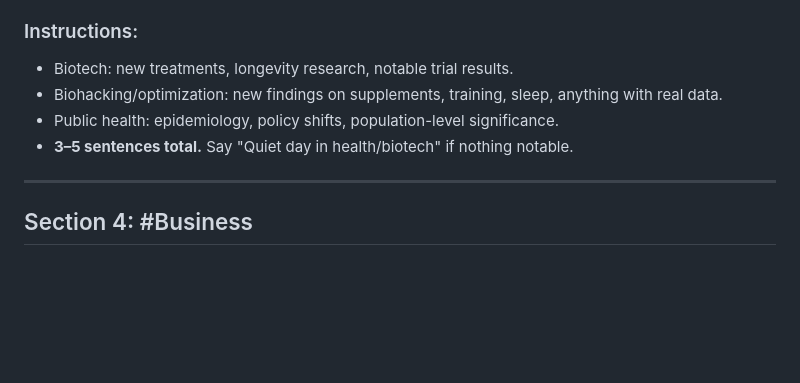
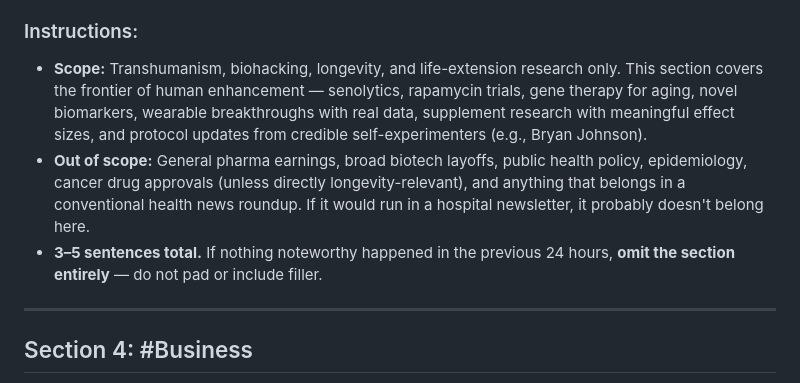
Before and after one commit to TheOnlySteel/Briefing, a Markdown page: BRIEFING_INSTRUCTIONS.md, the part around the change. GitHub-like rendering; blank space fills up the shorter version.

Commit message:
Narrow Health section to transhumanism/biohacking/longevity only
Omit section entirely if nothing noteworthy rather than padding.
General pharma, biotech layoffs, and public health policy are out of scope.

https://claude.ai/code/session_01FoGqH2r5z7U7kCmS5KFKq7

```diff
--- a/BRIEFING_INSTRUCTIONS.md
+++ b/BRIEFING_INSTRUCTIONS.md
@@ -104,10 +104,9 @@ Generate a daily morning briefing as an HTML page and an RSS feed entry. Deploy
 5. **Derek Thompson** — `https://www.derekthompson.org/` (Substack) + X feed. Covers public health, demographics, structural trends. Slot his content into whichever section fits (#Health or #Business).
 
 ### Instructions:
-- Biotech: new treatments, longevity research, notable trial results.
-- Biohacking/optimization: new findings on supplements, training, sleep, anything with real data.
-- Public health: epidemiology, policy shifts, population-level significance.
-- **3–5 sentences total.** Say "Quiet day in health/biotech" if nothing notable.
+- **Scope:** Transhumanism, biohacking, longevity, and life-extension research only. This section covers the frontier of human enhancement — senolytics, rapamycin trials, gene therapy for aging, novel biomarkers, wearable breakthroughs with real data, supplement research with meaningful effect sizes, and protocol updates from credible self-experimenters (e.g., Bryan Johnson).
+- **Out of scope:** General pharma earnings, broad biotech layoffs, public health policy, epidemiology, cancer drug approvals (unless directly longevity-relevant), and anything that belongs in a conventional health news roundup. If it would run in a hospital newsletter, it probably doesn't belong here.
+- **3–5 sentences total.** If nothing noteworthy happened in the previous 24 hours, **omit the section entirely** — do not pad or include filler.
 
 ---
 
```
